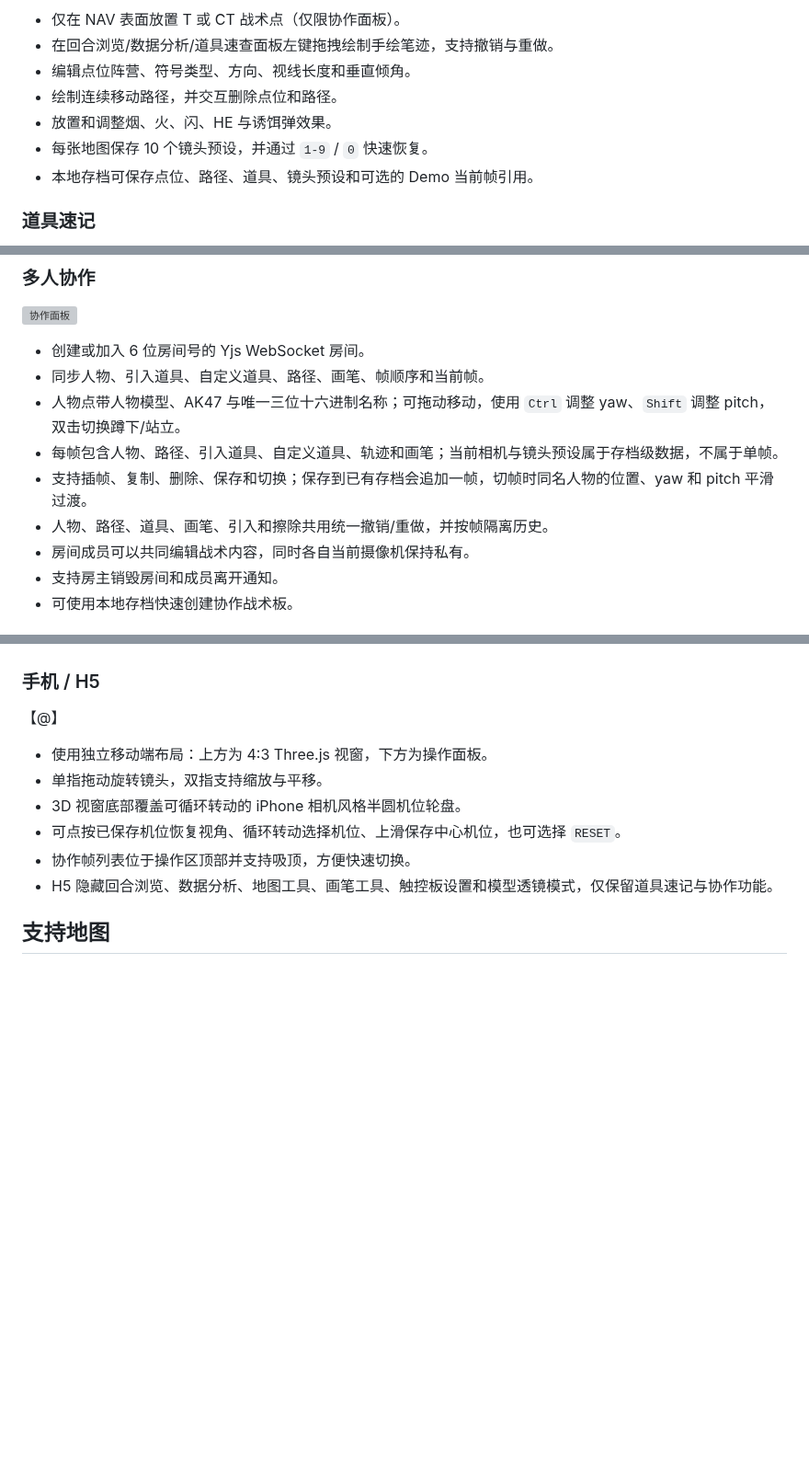
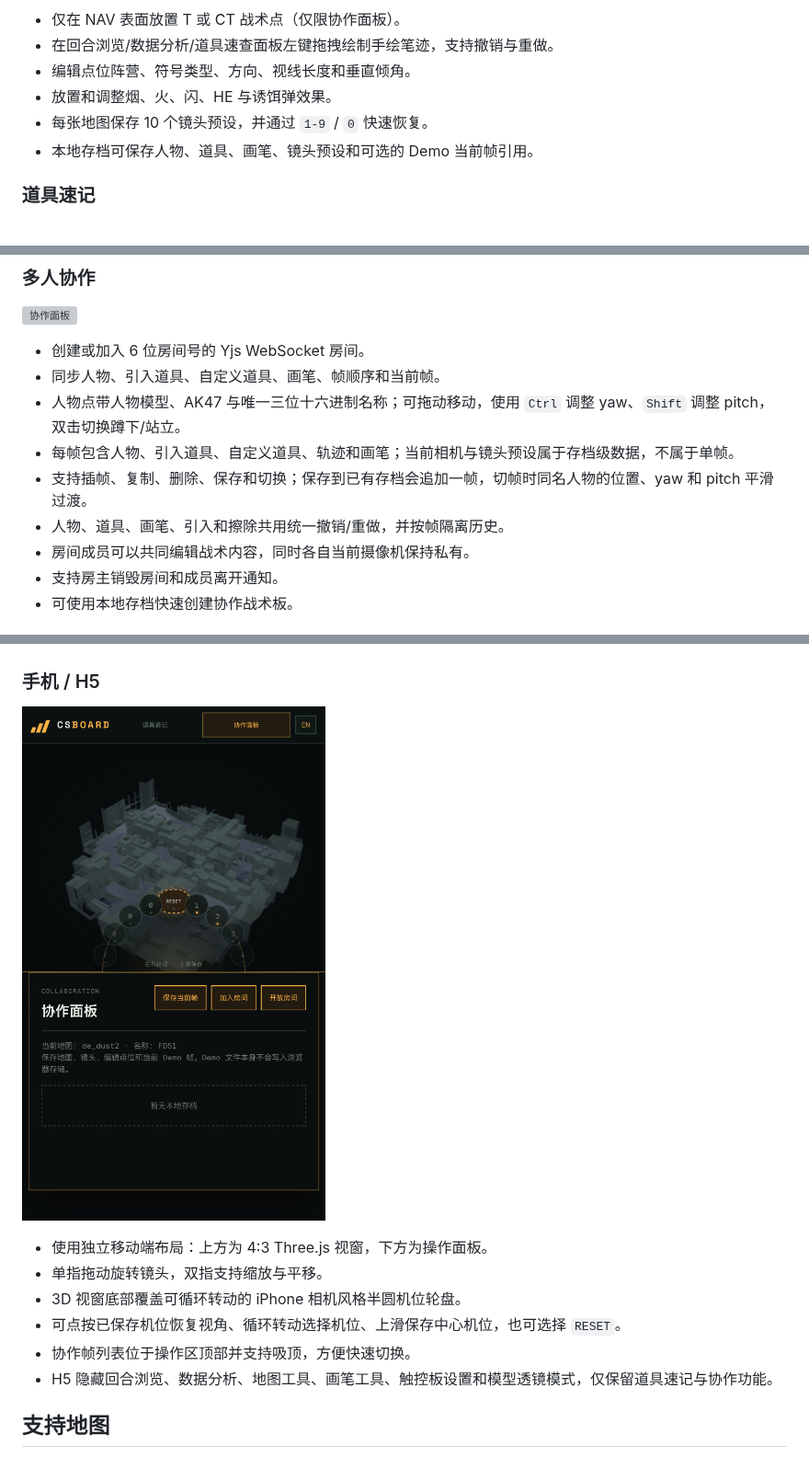
Before and after one commit to dlwm/csBoard, a Markdown page: README.zh-CN.md, 3 parts joined by grey strips. Shown at 92% size. Rendered like a GitHub page; pictures changed too: assets/readme/mobile.jpeg (added); blank space fills up the shorter version; grey boxes are pictures that could not be loaded.

```diff
--- a/README.zh-CN.md
+++ b/README.zh-CN.md
@@ -28,10 +28,9 @@ CSBoard 将 CS2 地图与 Demo 文件转换成可交互的战术工作区，在
 - 仅在 NAV 表面放置 T 或 CT 战术点（仅限协作面板）。
 - 在回合浏览/数据分析/道具速查面板左键拖拽绘制手绘笔迹，支持撤销与重做。
 - 编辑点位阵营、符号类型、方向、视线长度和垂直倾角。
-- 绘制连续移动路径，并交互删除点位和路径。
 - 放置和调整烟、火、闪、HE 与诱饵弹效果。
 - 每张地图保存 10 个镜头预设，并通过 `1-9` / `0` 快速恢复。
-- 本地存档可保存点位、路径、道具、镜头预设和可选的 Demo 当前帧引用。
+- 本地存档可保存人物、道具、画笔、镜头预设和可选的 Demo 当前帧引用。
 
 ### 道具速记
 
@@ -58,11 +57,11 @@ CSBoard 将 CS2 地图与 Demo 文件转换成可交互的战术工作区，在
 ![协作面板](assets/readme/collaboration.png)
 
 - 创建或加入 6 位房间号的 Yjs WebSocket 房间。
-- 同步人物、引入道具、自定义道具、路径、画笔、帧顺序和当前帧。
+- 同步人物、引入道具、自定义道具、画笔、帧顺序和当前帧。
 - 人物点带人物模型、AK47 与唯一三位十六进制名称；可拖动移动，使用 `Ctrl` 调整 yaw、`Shift` 调整 pitch，双击切换蹲下/站立。
-- 每帧包含人物、路径、引入道具、自定义道具、轨迹和画笔；当前相机与镜头预设属于存档级数据，不属于单帧。
+- 每帧包含人物、引入道具、自定义道具、轨迹和画笔；当前相机与镜头预设属于存档级数据，不属于单帧。
 - 支持插帧、复制、删除、保存和切换；保存到已有存档会追加一帧，切帧时同名人物的位置、yaw 和 pitch 平滑过渡。
-- 人物、路径、道具、画笔、引入和擦除共用统一撤销/重做，并按帧隔离历史。
+- 人物、道具、画笔、引入和擦除共用统一撤销/重做，并按帧隔离历史。
 - 房间成员可以共同编辑战术内容，同时各自当前摄像机保持私有。
 - 支持房主销毁房间和成员离开通知。
 - 可使用本地存档快速创建协作战术板。
@@ -83,7 +82,7 @@ CSBoard 将 CS2 地图与 Demo 文件转换成可交互的战术工作区，在
 
 ### 手机 / H5
 
-【@】
+![移动端协作](assets/readme/mobile.jpeg)
 
 - 使用独立移动端布局：上方为 4:3 Three.js 视窗，下方为操作面板。
 - 单指拖动旋转镜头，双指支持缩放与平移。
```
Also changed, not shown: other parts of README.zh-CN.md (+4 -3 lines), CHANGELOG.md (+14 -1 lines), README.md (+9 -9 lines), 11 other files.
